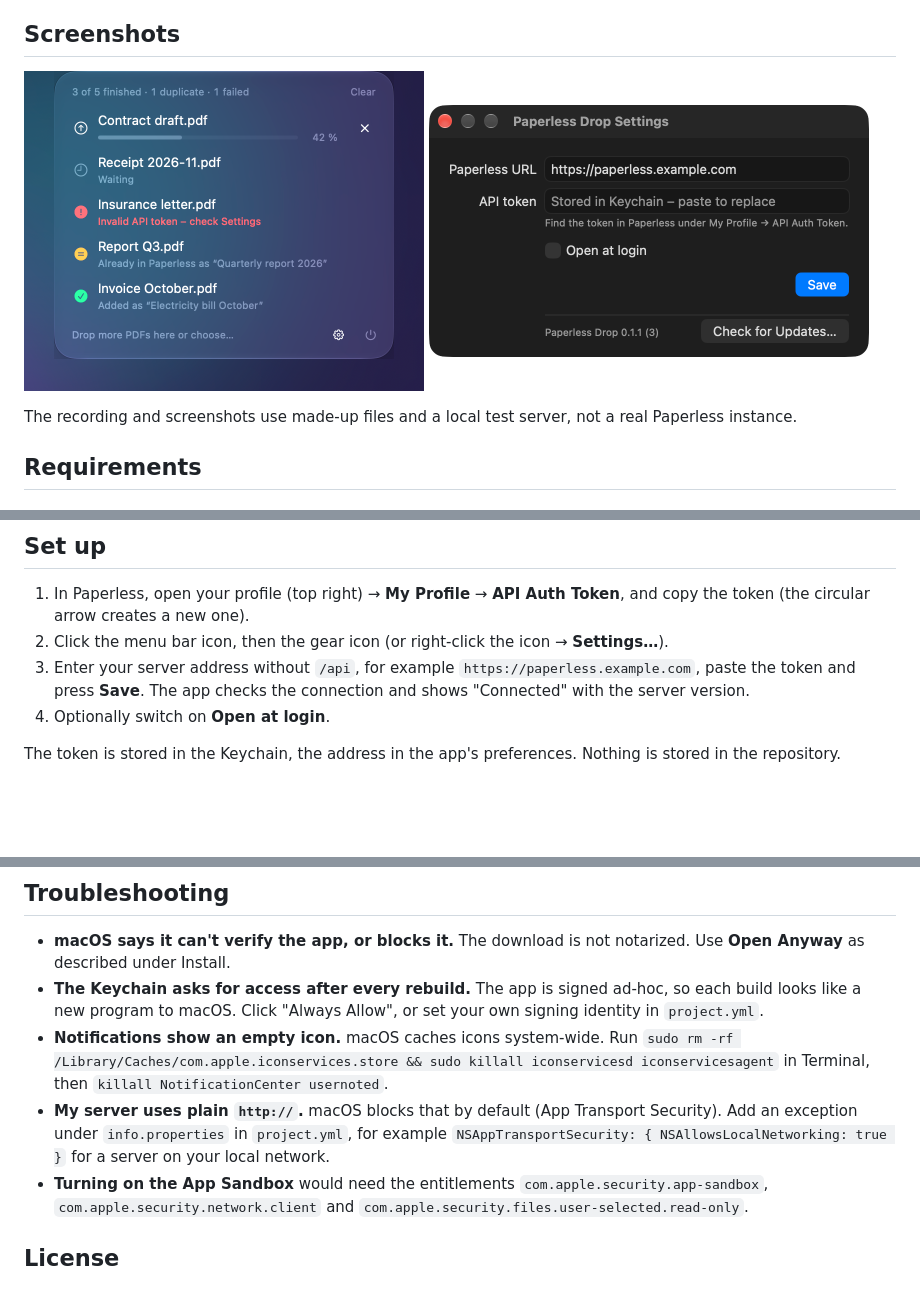
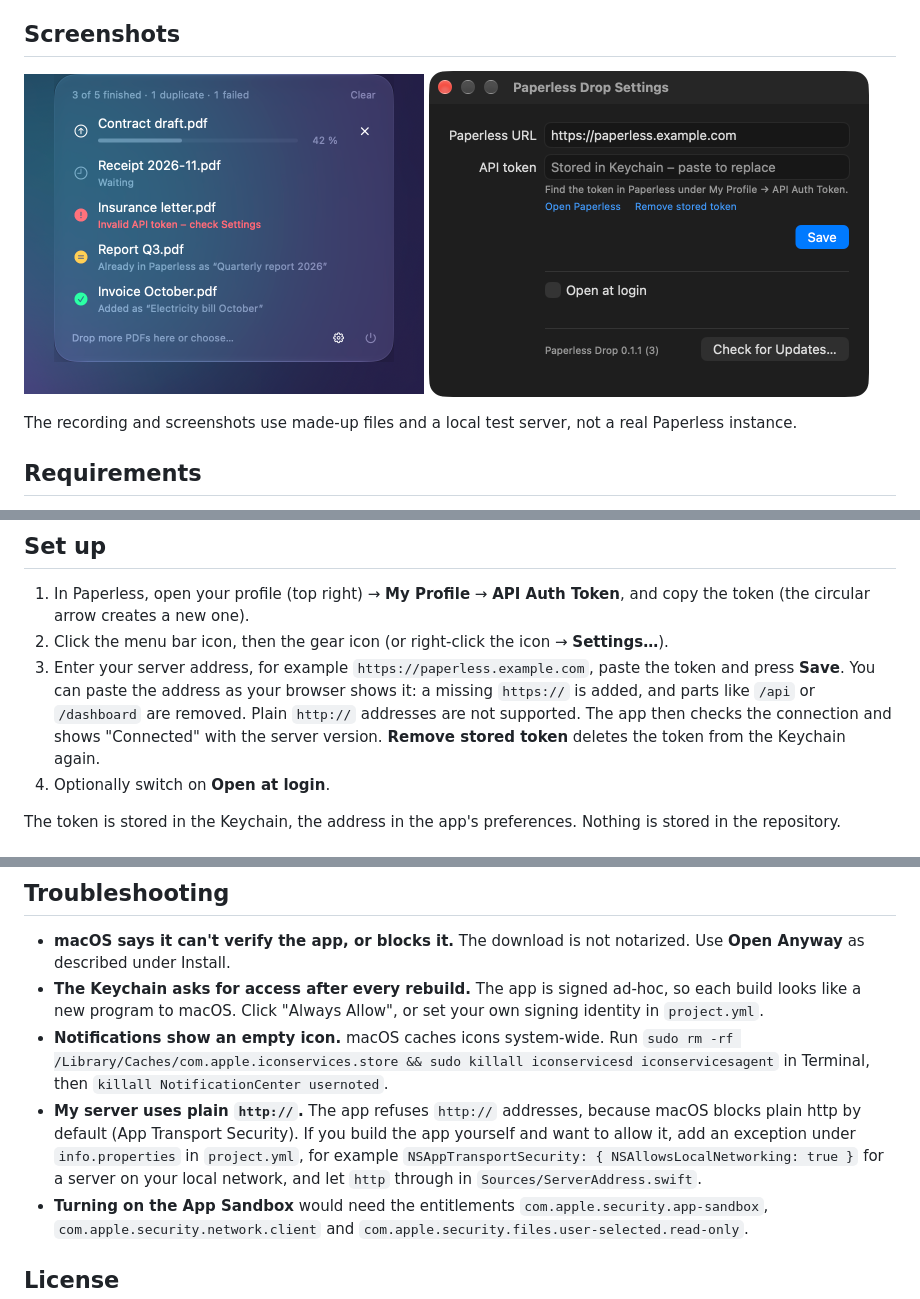
Before and after one commit to jonasgrau/paperless-drop, a Markdown page: README.md, 3 parts joined by grey strips. Rendered like a GitHub page; pictures changed too: docs/settings.png; blank space fills up the shorter version.

```diff
--- a/README.md
+++ b/README.md
@@ -57,7 +57,7 @@ This builds a Release version, installs it into `~/Applications` and starts it.
 
 1. In Paperless, open your profile (top right) → **My Profile** → **API Auth Token**, and copy the token (the circular arrow creates a new one).
 2. Click the menu bar icon, then the gear icon (or right-click the icon → **Settings…**).
-3. Enter your server address without `/api`, for example `https://paperless.example.com`, paste the token and press **Save**. The app checks the connection and shows "Connected" with the server version.
+3. Enter your server address, for example `https://paperless.example.com`, paste the token and press **Save**. You can paste the address as your browser shows it: a missing `https://` is added, and parts like `/api` or `/dashboard` are removed. Plain `http://` addresses are not supported. The app then checks the connection and shows "Connected" with the server version. **Remove stored token** deletes the token from the Keychain again.
 4. Optionally switch on **Open at login**.
 
 The token is stored in the Keychain, the address in the app's preferences. Nothing is stored in the repository.
@@ -115,7 +115,7 @@ If you fork it, change the bundle identifier in `project.yml`, and the matching
 - **macOS says it can't verify the app, or blocks it.** The download is not notarized. Use **Open Anyway** as described under Install.
 - **The Keychain asks for access after every rebuild.** The app is signed ad-hoc, so each build looks like a new program to macOS. Click "Always Allow", or set your own signing identity in `project.yml`.
 - **Notifications show an empty icon.** macOS caches icons system-wide. Run `sudo rm -rf /Library/Caches/com.apple.iconservices.store && sudo killall iconservicesd iconservicesagent` in Terminal, then `killall NotificationCenter usernoted`.
-- **My server uses plain `http://`.** macOS blocks that by default (App Transport Security). Add an exception under `info.properties` in `project.yml`, for example `NSAppTransportSecurity: { NSAllowsLocalNetworking: true }` for a server on your local network.
+- **My server uses plain `http://`.** The app refuses `http://` addresses, because macOS blocks plain http by default (App Transport Security). If you build the app yourself and want to allow it, add an exception under `info.properties` in `project.yml`, for example `NSAppTransportSecurity: { NSAllowsLocalNetworking: true }` for a server on your local network, and let `http` through in `Sources/ServerAddress.swift`.
 - **Turning on the App Sandbox** would need the entitlements `com.apple.security.app-sandbox`, `com.apple.security.network.client` and `com.apple.security.files.user-selected.read-only`.
 
 ## License
```
Also changed, not shown: 1 other file.
